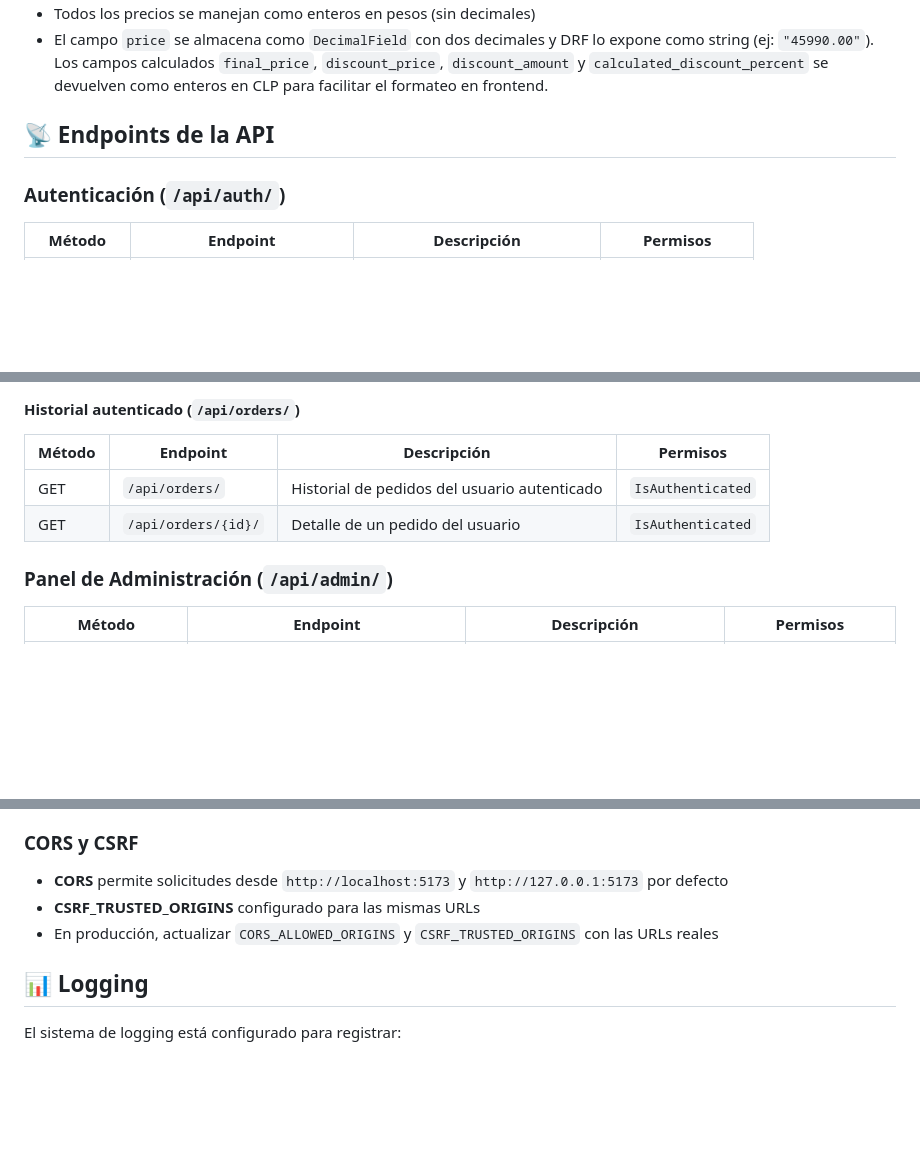
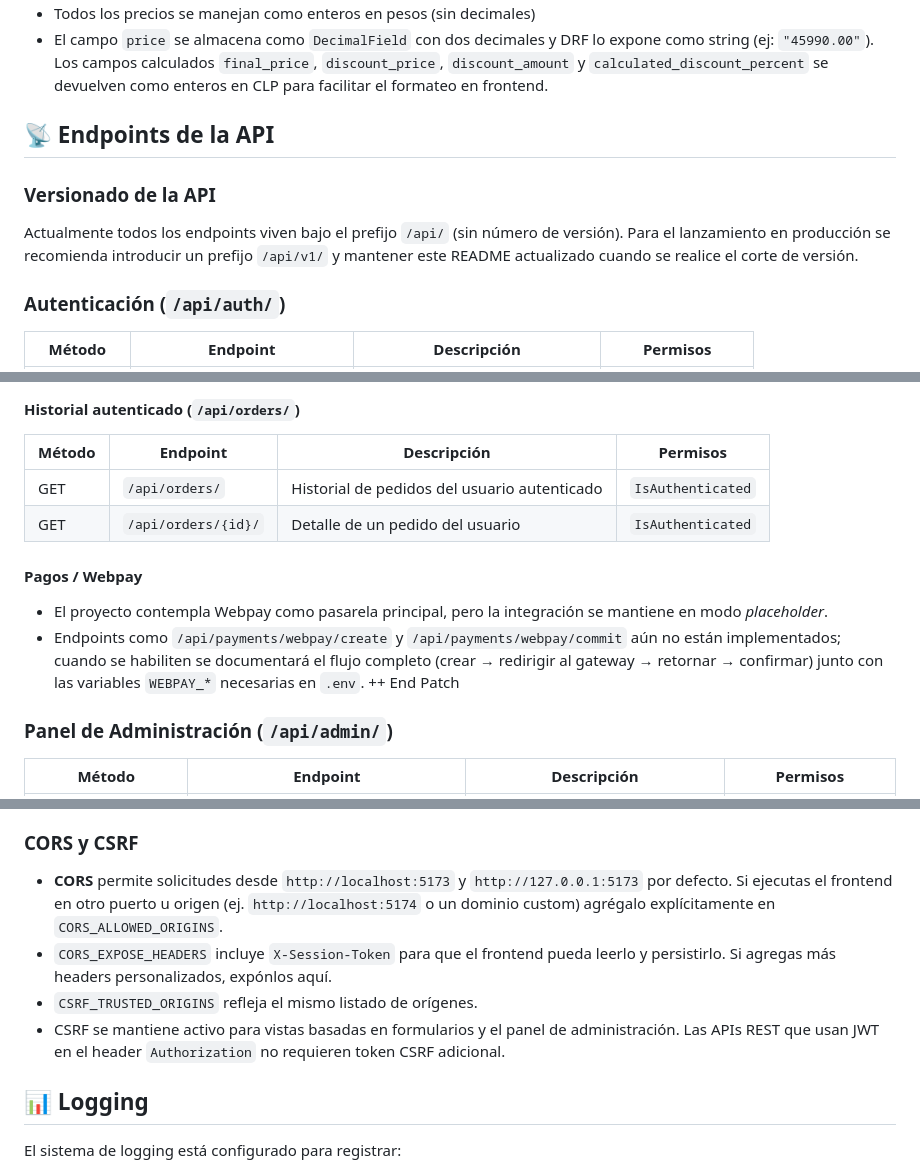
Before and after one commit to huenupe/Capstone, a Markdown page: condorshop/backend/README.md, 3 parts joined by grey strips. Drawn GitHub-style; blank space fills up the shorter version.

```diff
--- a/condorshop/backend/README.md
+++ b/condorshop/backend/README.md
@@ -138,6 +138,10 @@ backend/
 
 ## 📡 Endpoints de la API
 
+### Versionado de la API
+
+Actualmente todos los endpoints viven bajo el prefijo `/api/` (sin número de versión). Para el lanzamiento en producción se recomienda introducir un prefijo `/api/v1/` y mantener este README actualizado cuando se realice el corte de versión.
+
 ### Autenticación (`/api/auth/`)
 
 | Método | Endpoint | Descripción | Permisos |
@@ -240,6 +244,12 @@ El módulo de órdenes expone los mismos endpoints bajo dos prefijos por conveni
 | GET | `/api/orders/` | Historial de pedidos del usuario autenticado | `IsAuthenticated` |
 | GET | `/api/orders/{id}/` | Detalle de un pedido del usuario | `IsAuthenticated` |
 
+#### Pagos / Webpay
+
+- El proyecto contempla Webpay como pasarela principal, pero la integración se mantiene en modo *placeholder*.
+- Endpoints como `/api/payments/webpay/create` y `/api/payments/webpay/commit` aún no están implementados; cuando se habiliten se documentará el flujo completo (crear → redirigir al gateway → retornar → confirmar) junto con las variables `WEBPAY_*` necesarias en `.env`.
+++ End Patch
+
 ### Panel de Administración (`/api/admin/`)
 
 | Método | Endpoint | Descripción | Permisos |
@@ -317,9 +326,10 @@ El backend está configurado con las mejores prácticas de seguridad:
 
 ### CORS y CSRF
 
-- **CORS** permite solicitudes desde `http://localhost:5173` y `http://127.0.0.1:5173` por defecto
-- **CSRF_TRUSTED_ORIGINS** configurado para las mismas URLs
-- En producción, actualizar `CORS_ALLOWED_ORIGINS` y `CSRF_TRUSTED_ORIGINS` con las URLs reales
+- **CORS** permite solicitudes desde `http://localhost:5173` y `http://127.0.0.1:5173` por defecto. Si ejecutas el frontend en otro puerto u origen (ej. `http://localhost:5174` o un dominio custom) agrégalo explícitamente en `CORS_ALLOWED_ORIGINS`.
+- `CORS_EXPOSE_HEADERS` incluye `X-Session-Token` para que el frontend pueda leerlo y persistirlo. Si agregas más headers personalizados, expónlos aquí.
+- `CSRF_TRUSTED_ORIGINS` refleja el mismo listado de orígenes.
+- CSRF se mantiene activo para vistas basadas en formularios y el panel de administración. Las APIs REST que usan JWT en el header `Authorization` no requieren token CSRF adicional.
 
 ## 📊 Logging
 
```
Also changed, not shown: other parts of condorshop/backend/README.md (+30 -8 lines).
